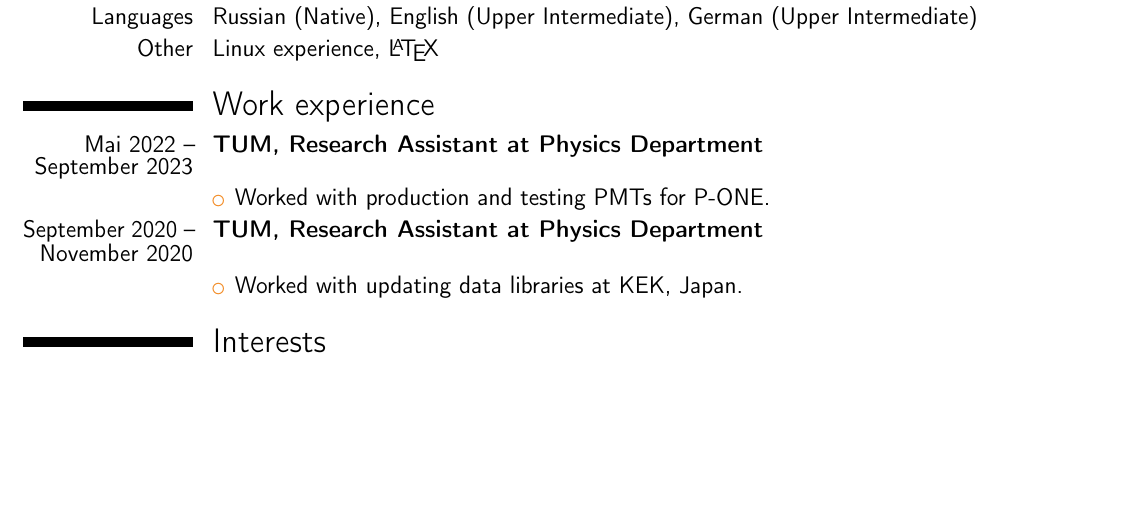
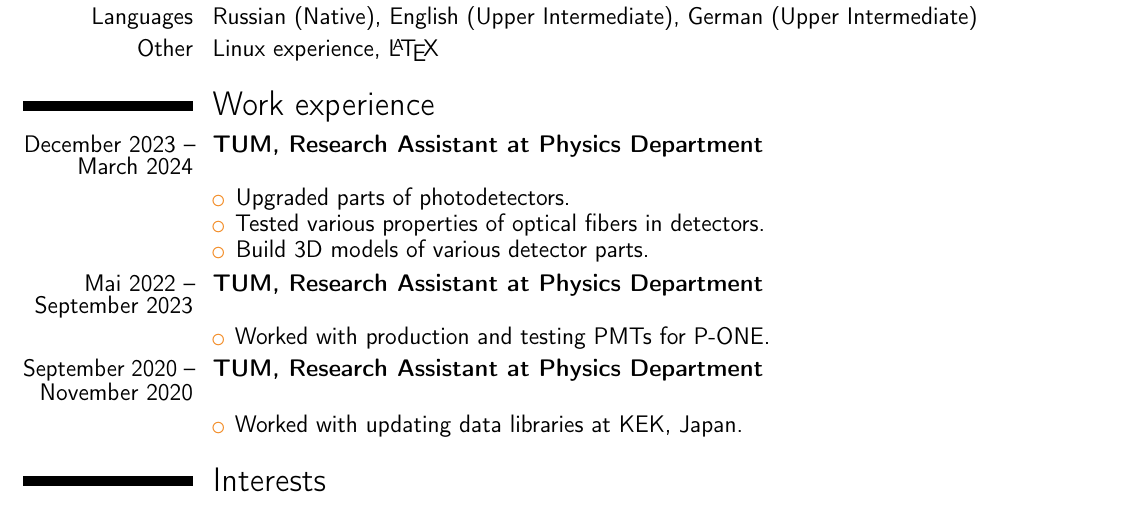
Before and after one commit to MariaSharshunova/CV, a LaTeX CV (main_cv.tex): part of the page, cut so that both start at the same text, the shorter picture padded with empty space. Compiled offline with pdfLaTeX.

Commit message:
Update CV

```diff
--- a/main_cv.tex
+++ b/main_cv.tex
@@ -94,6 +94,20 @@
 
 \section{Work experience}
 
+\cvitem{December 2023 -- March 2024}{
+    \textbf{TUM, Research Assistant at Physics Department}
+}
+
+\begin{cvcolumns}
+\cvcolumn{}{
+    \begin{itemize}
+        \item Upgraded parts of photodetectors.
+        \item Tested various properties of optical fibers in detectors.
+        \item Build 3D models of various detector parts.
+    \end{itemize}
+}\end{cvcolumns}
+
+
 \cvitem{Mai 2022 -- September 2023}{
     \textbf{TUM, Research Assistant at Physics Department}
 }
```
